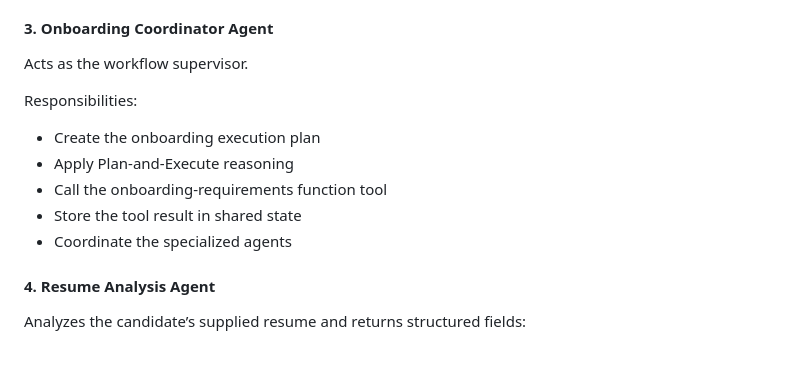
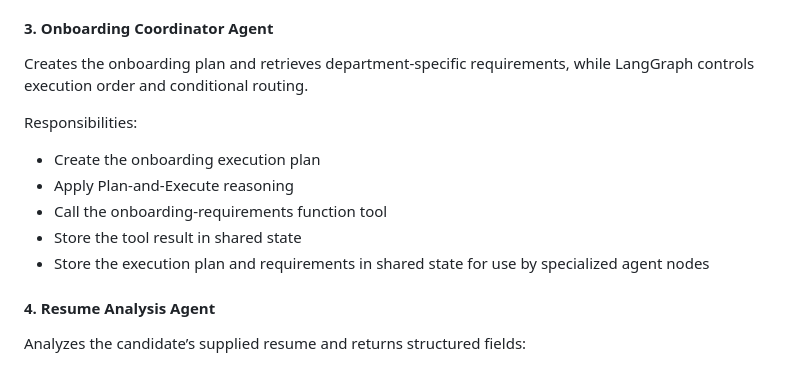
Before and after one commit to ns3271585-arch/AI-Agents-Engineering-Capstone, a Markdown page: README.md, the part around the change. Rendered like a GitHub page.

Commit message:
Polish README.md
final touch-ups for readme

```diff
--- a/README.md
+++ b/README.md
@@ -125,7 +125,8 @@ After human approval, the same registration tool performs a second uniqueness ch
 
 #### 3. Onboarding Coordinator Agent
 
-Acts as the workflow supervisor.
+Creates the onboarding plan and retrieves department-specific requirements,
+while LangGraph controls execution order and conditional routing.
 
 Responsibilities:
 
@@ -133,7 +134,7 @@ Responsibilities:
 - Apply Plan-and-Execute reasoning
 - Call the onboarding-requirements function tool
 - Store the tool result in shared state
-- Coordinate the specialized agents
+- Store the execution plan and requirements in shared state for use by specialized agent nodes
 
 #### 4. Resume Analysis Agent
 
```
